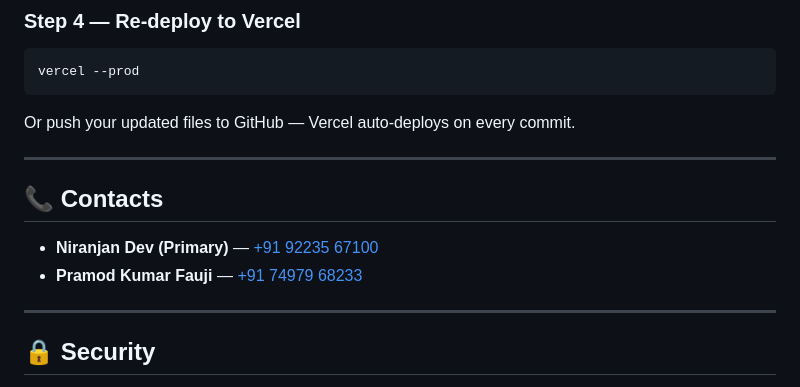
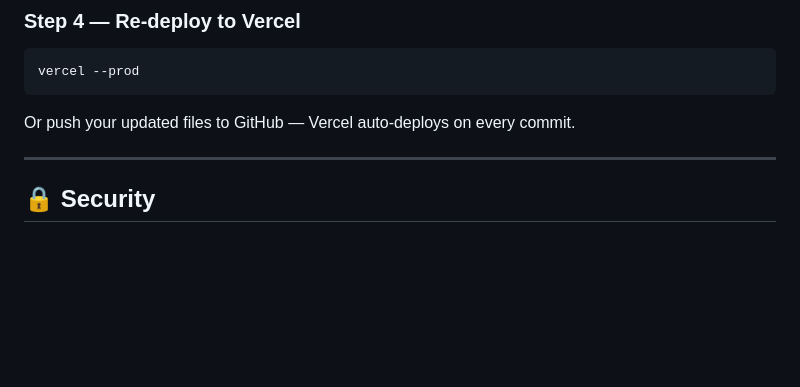
Before and after one commit to Komal251205/Smart-Guest-House, a Markdown page: README.md, the part around the change. GitHub-like rendering; blank space fills up the shorter version.

Commit message:
Remove contact details from README
Removed contact information section from README.

````diff
--- a/README.md
+++ b/README.md
@@ -90,11 +90,6 @@ vercel --prod
 ```
 Or push your updated files to GitHub — Vercel auto-deploys on every commit.
 
----
-
-## 📞 Contacts
-- **Niranjan Dev (Primary)** — [+91 92235 67100](tel:+919223567100)
-- **Pramod Kumar Fauji** — [+91 74979 68233](tel:+917497968233)
 
 ---
 
````
